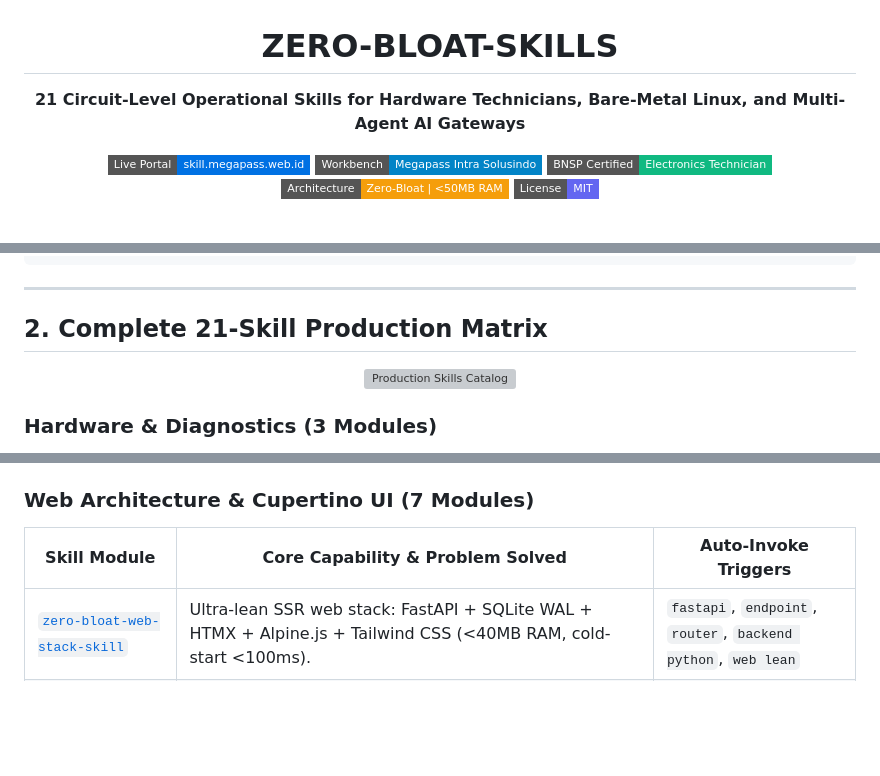
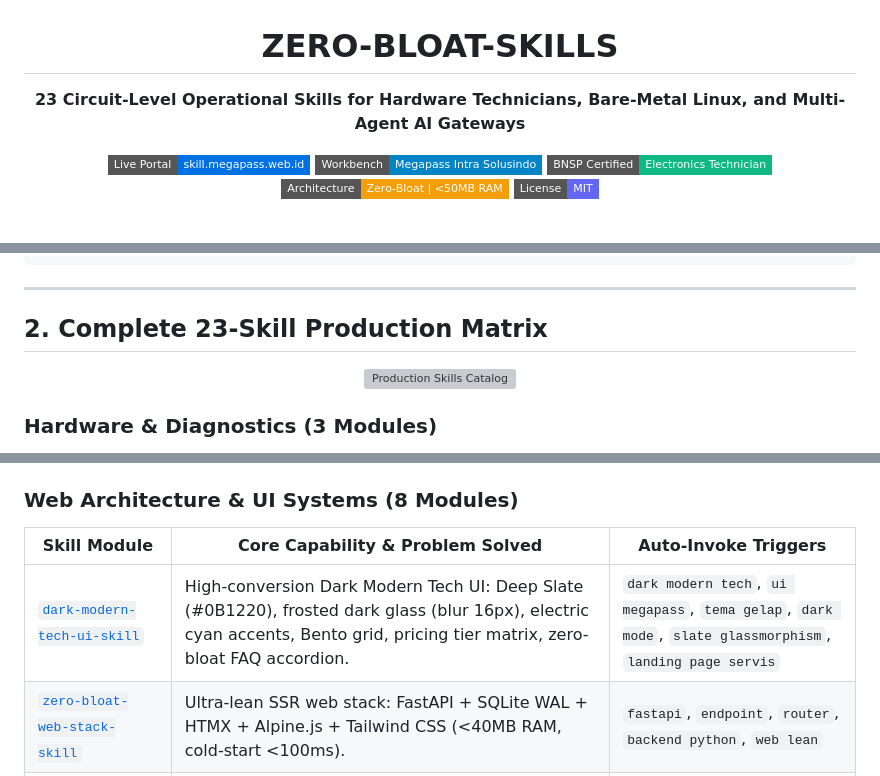
Before and after one commit to 4ntiDandruff/zero-bloat-skills, a Markdown page: README.md, 3 parts joined by grey strips. Drawn GitHub-style; badges without logos; blank space fills up the shorter version; grey boxes are pictures that could not be loaded.

Commit message:
[feat] add dark-modern-tech-ui-skill for high-conversion slate glassmorphism service landing pages

```diff
--- a/README.md
+++ b/README.md
@@ -2,7 +2,7 @@
 
 # ZERO-BLOAT-SKILLS
 
-**21 Circuit-Level Operational Skills for Hardware Technicians, Bare-Metal Linux, and Multi-Agent AI Gateways**
+**23 Circuit-Level Operational Skills for Hardware Technicians, Bare-Metal Linux, and Multi-Agent AI Gateways**
 
 [![Live Web Showcase](https://img.shields.io/badge/Live%20Portal-skill.megapass.web.id-0071E3?style=flat-square&logo=googlechrome&logoColor=white)](https://skill.megapass.web.id)
 [![Laboratory](https://img.shields.io/badge/Workbench-Megapass%20Intra%20Solusindo-0284c7?style=flat-square)](https://megapass.web.id)
@@ -106,7 +106,7 @@ Explore the entire suite live on the web at **[skill.megapass.web.id](https://sk
 
 ---
 
-## 2. Complete 21-Skill Production Matrix
+## 2. Complete 23-Skill Production Matrix
 
 <p align="center">
   <a href="https://skill.megapass.web.id#catalog">
@@ -132,10 +132,11 @@ Explore the entire suite live on the web at **[skill.megapass.web.id](https://sk
 | [`telegram-ops-control-skill`](skills/telegram-ops-control-skill/SKILL.md) | Interactive Telegram bot with inline keyboard buttons, Wake-on-LAN (WOL) remote triggers, resource alerting. | `bot telegram`, `tombol remote`, `wake on lan`, `bangunkan pc` |
 | [`android-bench-debloat-skill`](skills/android-bench-debloat-skill/SKILL.md) | Non-root ADB package debloater, critical system package whitelist, batch OEM package cleanup (Samsung, Xiaomi, Oppo, Vivo). | `debloat android`, `hapus bloatware`, `hp lemot`, `adb` |
 
-### Web Architecture & Cupertino UI (7 Modules)
+### Web Architecture & UI Systems (8 Modules)
 
 | Skill Module | Core Capability & Problem Solved | Auto-Invoke Triggers |
 |---|---|---|
+| [`dark-modern-tech-ui-skill`](skills/dark-modern-tech-ui-skill/SKILL.md) | High-conversion Dark Modern Tech UI: Deep Slate (#0B1220), frosted dark glass (blur 16px), electric cyan accents, Bento grid, pricing tier matrix, zero-bloat FAQ accordion. | `dark modern tech`, `ui megapass`, `tema gelap`, `dark mode`, `slate glassmorphism`, `landing page servis` |
 | [`zero-bloat-web-stack-skill`](skills/zero-bloat-web-stack-skill/SKILL.md) | Ultra-lean SSR web stack: FastAPI + SQLite WAL + HTMX + Alpine.js + Tailwind CSS (<40MB RAM, cold-start <100ms). | `fastapi`, `endpoint`, `router`, `backend python`, `web lean` |
 | [`liquid-apple-ui-skill`](skills/liquid-apple-ui-skill/SKILL.md) | Apple-inspired Cupertino liquid crystal UI design system: 5-point iridescent ambient mesh (`#F5F5F7`), translucent frosted glass, spring tactile haptics, radar status pills, dynamic island toasts, Alpine tabs. | `apple liquid ui`, `cupertino glass`, `status pill`, `desain agy router` |
 | [`mobile-thumb-ergonomics-skill`](skills/mobile-thumb-ergonomics-skill/SKILL.md) | Styling-agnostic mobile layout, handheld thumb-zone geometry, 100dvh viewport physics, bottom-anchored actions, bottom sheet drawers, 44px touch targets. | `mobile ui`, `ramah jempol`, `bottom sheet`, `floating dock`, `layout hp` |
```
Also changed, not shown: other parts of README.md (+1 -0 lines), skills/dark-modern-tech-ui-skill/SKILL.md (added, +471 -0 lines).
